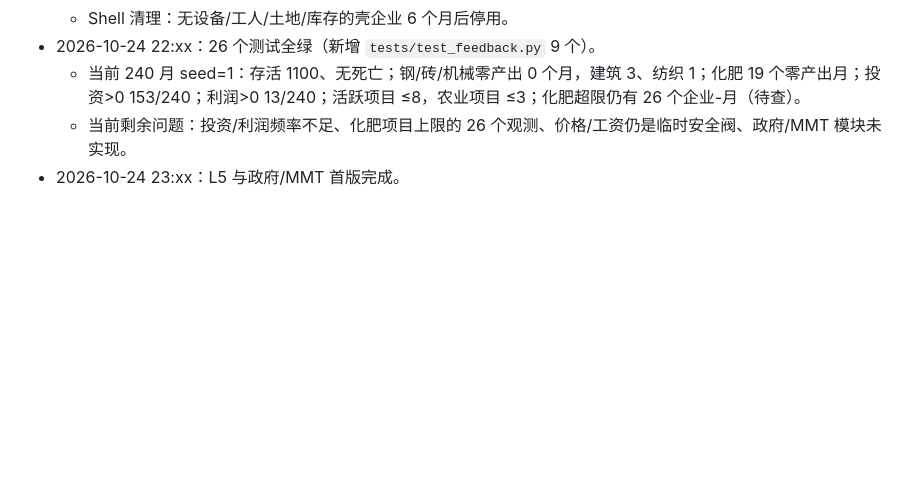
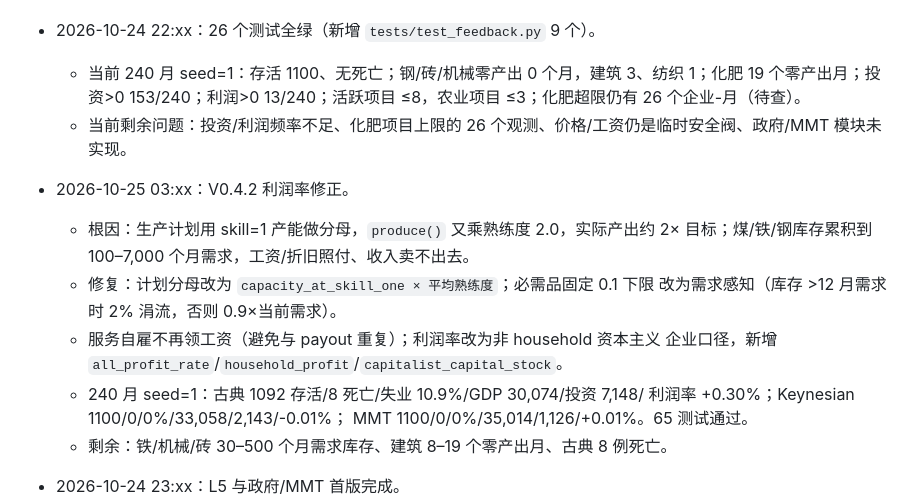
Before and after one commit to TeleHuang/capitalism-sandbox, a Markdown page: docs/WORKSTREAM_V0.4.md, the part around the change. Drawn GitHub-style; blank space fills up the shorter version.

Commit message:
docs: 工作流记录 V0.4.2 利润率修正
Co-Authored-By: Claude Code <noreply@anthropic.com>

```diff
--- a/docs/WORKSTREAM_V0.4.md
+++ b/docs/WORKSTREAM_V0.4.md
@@ -97,6 +97,18 @@
 - 2026-10-24 22:xx：26 个测试全绿（新增 `tests/test_feedback.py` 9 个）。
   - 当前 240 月 seed=1：存活 1100、无死亡；钢/砖/机械零产出 0 个月，建筑 3、纺织 1；化肥 19 个零产出月；投资>0 153/240；利润>0 13/240；活跃项目 ≤8，农业项目 ≤3；化肥超限仍有 26 个企业-月（待查）。
   - 当前剩余问题：投资/利润频率不足、化肥项目上限的 26 个观测、价格/工资仍是临时安全阀、政府/MMT 模块未实现。
+- 2026-10-25 03:xx：V0.4.2 利润率修正。
+  - 根因：生产计划用 skill=1 产能做分母，`produce()` 又乘熟练度 2.0，实际产出约 2×
+    目标；煤/铁/钢库存累积到 100–7,000 个月需求，工资/折旧照付、收入卖不出去。
+  - 修复：计划分母改为 `capacity_at_skill_one × 平均熟练度`；必需品固定 0.1 下限
+    改为需求感知（库存 >12 月需求时 2% 涓流，否则 0.9×当前需求）。
+  - 服务自雇不再领工资（避免与 payout 重复）；利润率改为非 household 资本主义
+    企业口径，新增 `all_profit_rate`/`household_profit`/`capitalist_capital_stock`。
+  - 240 月 seed=1：古典 1092 存活/8 死亡/失业 10.9%/GDP 30,074/投资 7,148/
+    利润率 +0.30%；Keynesian 1100/0/0%/33,058/2,143/-0.01%；
+    MMT 1100/0/0%/35,014/1,126/+0.01%。65 测试通过。
+  - 剩余：铁/机械/砖 30–500 个月需求库存、建筑 8–19 个零产出月、古典 8 例死亡。
+
 - 2026-10-24 23:xx：L5 与政府/MMT 首版完成。
   - 跳槽阈值修正为 `best_offer > current_wage × (1+6%)`；工资曲线加入失业率项；
     精确用工替换 1.33× 冗余；古典工资下限 0.9×，Keynesian/MMT 1.0×。
```
